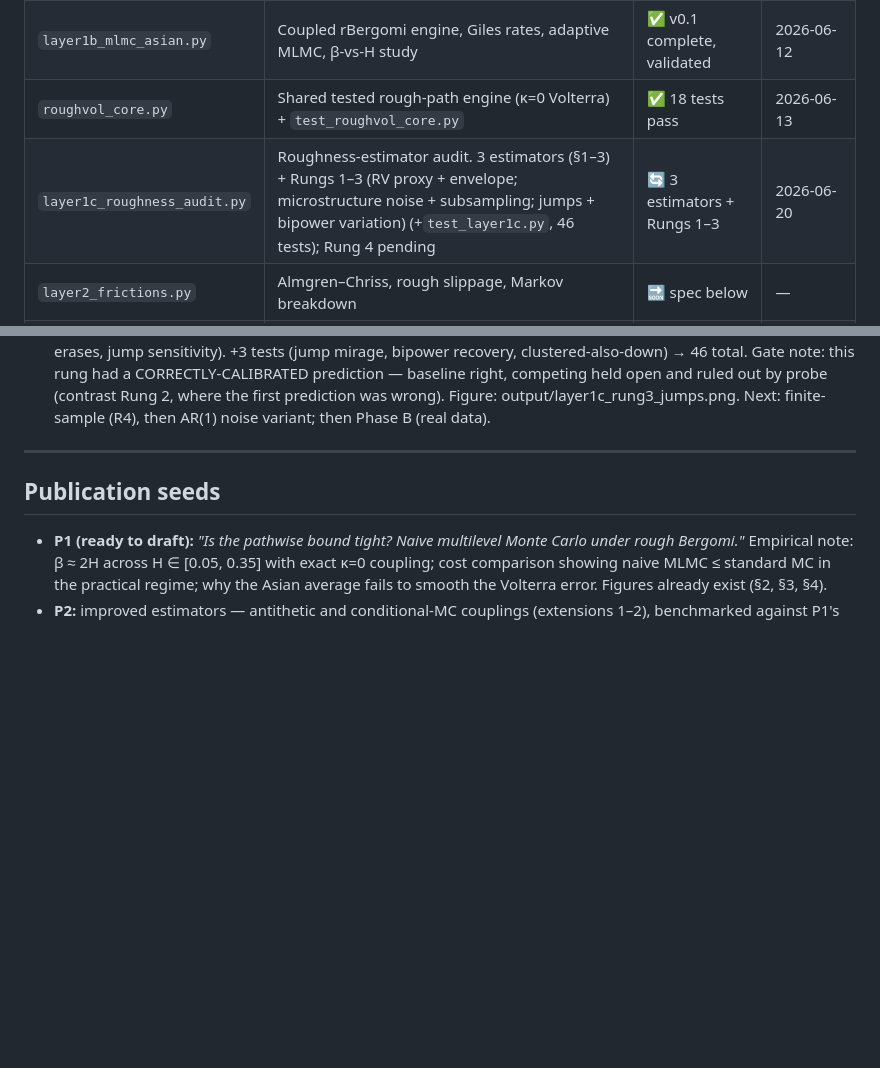
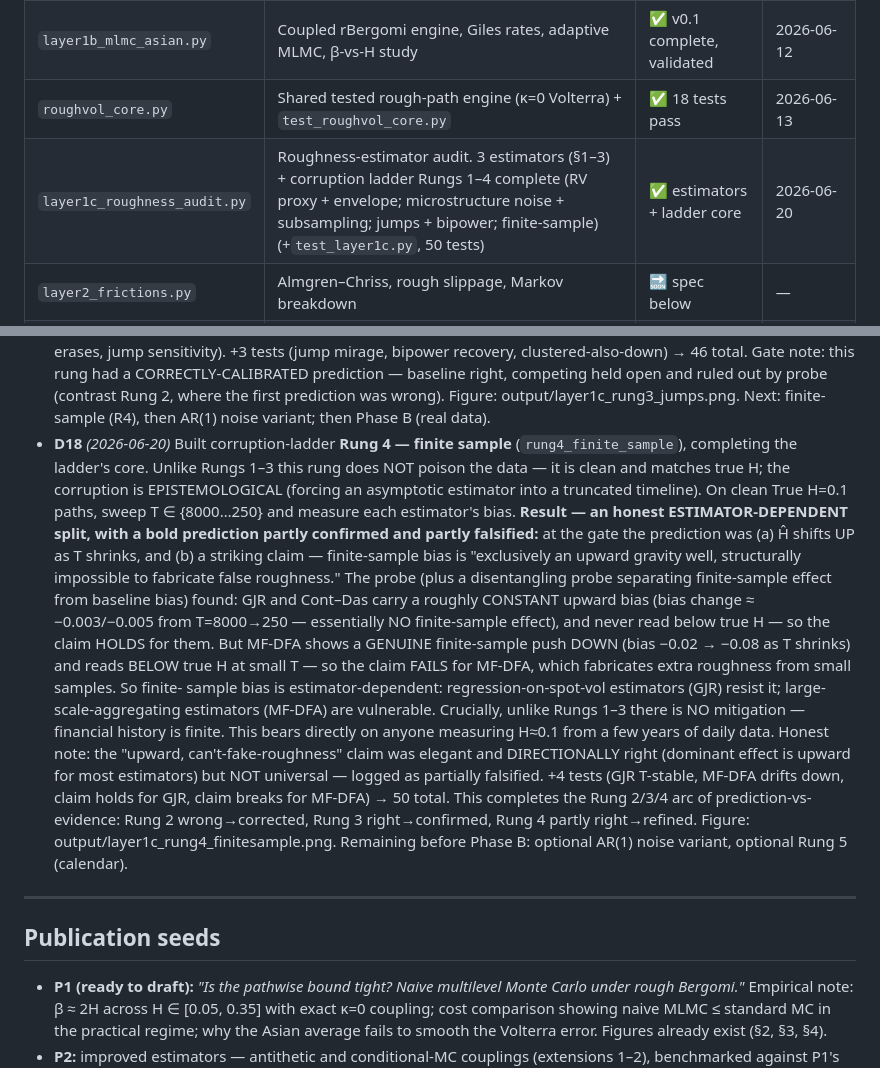
Before and after one commit to Michaellumor/roughvollab, a Markdown page: ROADMAP.md, 2 parts joined by grey strips. Drawn GitHub-style; blank space fills up the shorter version.

```diff
--- a/ROADMAP.md
+++ b/ROADMAP.md
@@ -30,7 +30,7 @@ by a run that actually happened.
 | `layer1_rough_vol.py` | fBm (Cholesky + hybrid), rBergomi/rHeston paths, Hurst estimation | ✅ complete — **1 known issue (L1-1)** | 2026-06-12 |
 | `layer1b_mlmc_asian.py` | Coupled rBergomi engine, Giles rates, adaptive MLMC, β-vs-H study | ✅ v0.1 complete, validated | 2026-06-12 |
 | `roughvol_core.py` | Shared tested rough-path engine (κ=0 Volterra) + `test_roughvol_core.py` | ✅ 18 tests pass | 2026-06-13 |
-| `layer1c_roughness_audit.py` | Roughness-estimator audit. 3 estimators (§1–3) + Rungs 1–3 (RV proxy + envelope; microstructure noise + subsampling; jumps + bipower variation) (+`test_layer1c.py`, 46 tests); Rung 4 pending | 🔄 3 estimators + Rungs 1–3 | 2026-06-20 |
+| `layer1c_roughness_audit.py` | Roughness-estimator audit. 3 estimators (§1–3) + corruption ladder Rungs 1–4 complete (RV proxy + envelope; microstructure noise + subsampling; jumps + bipower; finite-sample) (+`test_layer1c.py`, 50 tests) | ✅ estimators + ladder core | 2026-06-20 |
 | `layer2_frictions.py` | Almgren–Chriss, rough slippage, Markov breakdown | 🔜 spec below | — |
 | `layer3_rl_hedging.py` | Path signatures, actor–critic, CVaR deep hedging | 🔜 spec below | — |
 | `layer4_convergence.py` | Convergence study, SPX calibration, diagnostics | 🔜 spec below | — |
@@ -511,6 +511,35 @@ neighbourhood; documented seeds; one-command reproduction of every figure.
   2, where the first prediction was wrong). Figure:
   output/layer1c_rung3_jumps.png. Next: finite-sample (R4), then AR(1) noise
   variant; then Phase B (real data).
+- **D18** *(2026-06-20)* Built corruption-ladder **Rung 4 — finite sample**
+  (`rung4_finite_sample`), completing the ladder's core. Unlike Rungs 1–3
+  this rung does NOT poison the data — it is clean and matches true H; the
+  corruption is EPISTEMOLOGICAL (forcing an asymptotic estimator into a
+  truncated timeline). On clean True H=0.1 paths, sweep T ∈ {8000…250} and
+  measure each estimator's bias. **Result — an honest ESTIMATOR-DEPENDENT
+  split, with a bold prediction partly confirmed and partly falsified:** at
+  the gate the prediction was (a) Ĥ shifts UP as T shrinks, and (b) a
+  striking claim — finite-sample bias is "exclusively an upward gravity
+  well, structurally impossible to fabricate false roughness." The probe
+  (plus a disentangling probe separating finite-sample effect from baseline
+  bias) found: GJR and Cont–Das carry a roughly CONSTANT upward bias (bias
+  change ≈ −0.003/−0.005 from T=8000→250 — essentially NO finite-sample
+  effect), and never read below true H — so the claim HOLDS for them. But
+  MF-DFA shows a GENUINE finite-sample push DOWN (bias −0.02 → −0.08 as T
+  shrinks) and reads BELOW true H at small T — so the claim FAILS for
+  MF-DFA, which fabricates extra roughness from small samples. So finite-
+  sample bias is estimator-dependent: regression-on-spot-vol estimators
+  (GJR) resist it; large-scale-aggregating estimators (MF-DFA) are
+  vulnerable. Crucially, unlike Rungs 1–3 there is NO mitigation — financial
+  history is finite. This bears directly on anyone measuring H≈0.1 from a few
+  years of daily data. Honest note: the "upward, can't-fake-roughness" claim
+  was elegant and DIRECTIONALLY right (dominant effect is upward for most
+  estimators) but NOT universal — logged as partially falsified. +4 tests
+  (GJR T-stable, MF-DFA drifts down, claim holds for GJR, claim breaks for
+  MF-DFA) → 50 total. This completes the Rung 2/3/4 arc of prediction-vs-
+  evidence: Rung 2 wrong→corrected, Rung 3 right→confirmed, Rung 4 partly
+  right→refined. Figure: output/layer1c_rung4_finitesample.png. Remaining
+  before Phase B: optional AR(1) noise variant, optional Rung 5 (calendar).
 
 ---
 
```
Also changed, not shown: README.md (+18 -3 lines), layer1c_rung4_finitesample.png (added), 2 other files.
